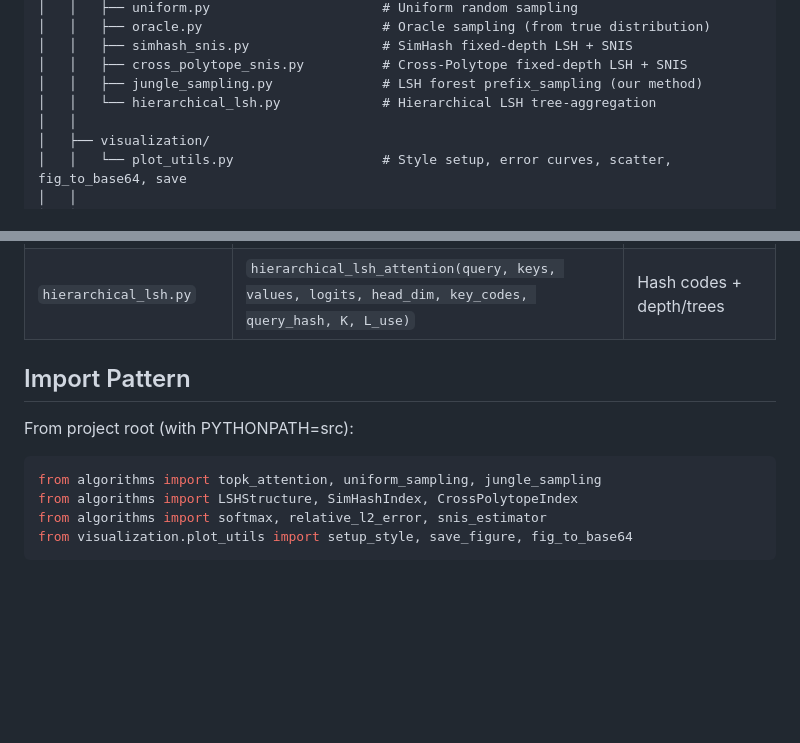
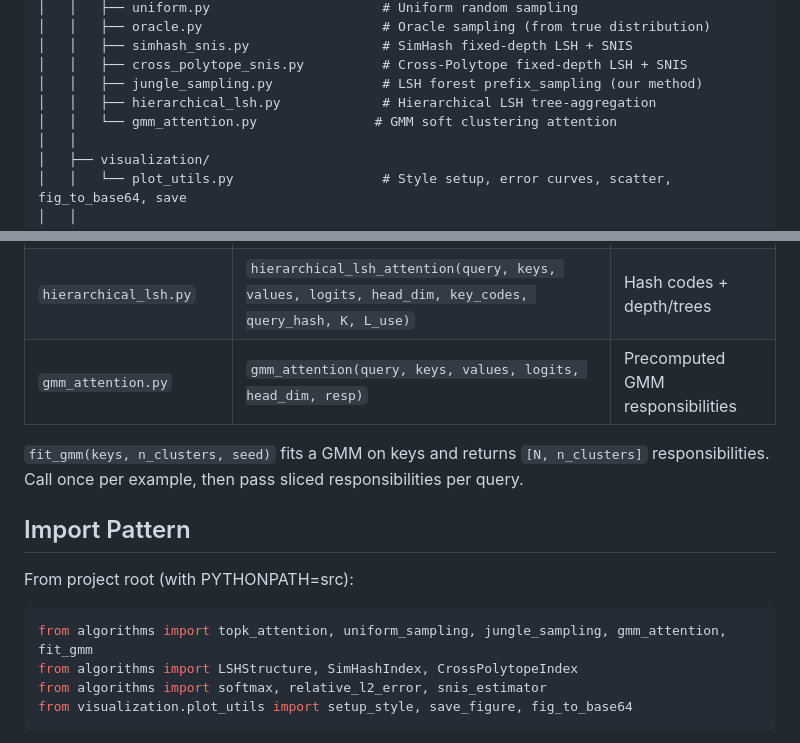
Before and after one commit to YuvalShemla/lsh-forest-attention, a Markdown page: CLAUDE.md, 2 parts joined by grey strips. Drawn GitHub-style; blank space fills up the shorter version.

````diff
--- a/CLAUDE.md
+++ b/CLAUDE.md
@@ -34,7 +34,8 @@ forest_attention_experiments/
 │   │   ├── simhash_snis.py                 # SimHash fixed-depth LSH + SNIS
 │   │   ├── cross_polytope_snis.py          # Cross-Polytope fixed-depth LSH + SNIS
 │   │   ├── jungle_sampling.py              # LSH forest prefix_sampling (our method)
-│   │   └── hierarchical_lsh.py             # Hierarchical LSH tree-aggregation
+│   │   ├── hierarchical_lsh.py             # Hierarchical LSH tree-aggregation
+│   │   └── gmm_attention.py               # GMM soft clustering attention
 │   │
 │   ├── visualization/
 │   │   └── plot_utils.py                   # Style setup, error curves, scatter, fig_to_base64, save
@@ -92,12 +93,15 @@ All algorithms import shared utilities from `base.py`. Each file is self-contain
 | `cross_polytope_snis.py` | `cross_polytope_snis(query, keys, values, logits, head_dim, index, k_cp, L_use, min_hits)` | LSH index + params |
 | `jungle_sampling.py` | `jungle_sampling(query, keys, values, logits, head_dim, lsh_structure, budget, min_depth, gamma, tau)` | LSH structure + params |
 | `hierarchical_lsh.py` | `hierarchical_lsh_attention(query, keys, values, logits, head_dim, key_codes, query_hash, K, L_use)` | Hash codes + depth/trees |
+| `gmm_attention.py` | `gmm_attention(query, keys, values, logits, head_dim, resp)` | Precomputed GMM responsibilities |
+
+`fit_gmm(keys, n_clusters, seed)` fits a GMM on keys and returns `[N, n_clusters]` responsibilities. Call once per example, then pass sliced responsibilities per query.
 
 ## Import Pattern
 
 From project root (with PYTHONPATH=src):
 ```python
-from algorithms import topk_attention, uniform_sampling, jungle_sampling
+from algorithms import topk_attention, uniform_sampling, jungle_sampling, gmm_attention, fit_gmm
 from algorithms import LSHStructure, SimHashIndex, CrossPolytopeIndex
 from algorithms import softmax, relative_l2_error, snis_estimator
 from visualization.plot_utils import setup_style, save_figure, fig_to_base64
````
Also changed, not shown: README.md (+3 -1 lines).
